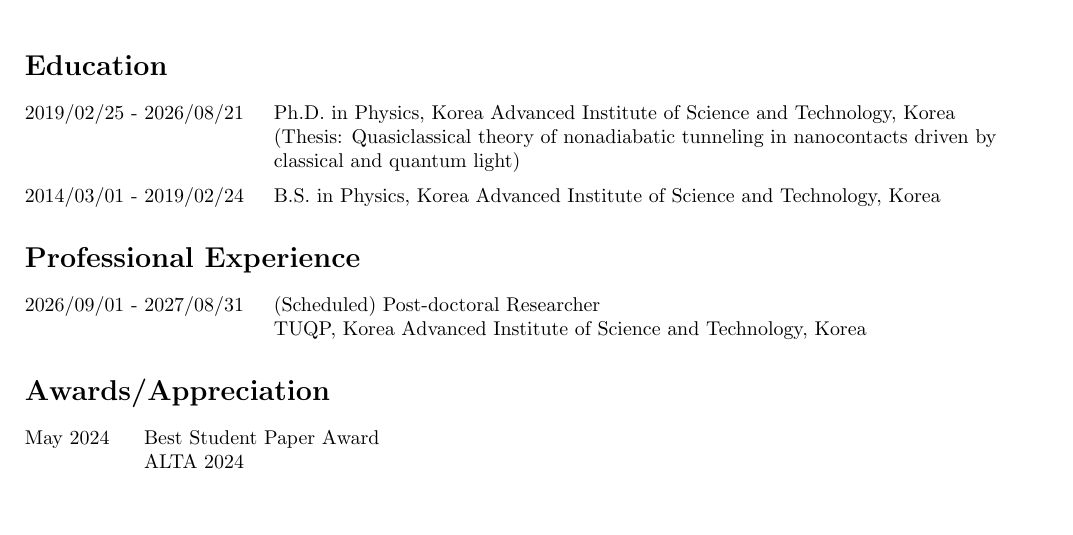
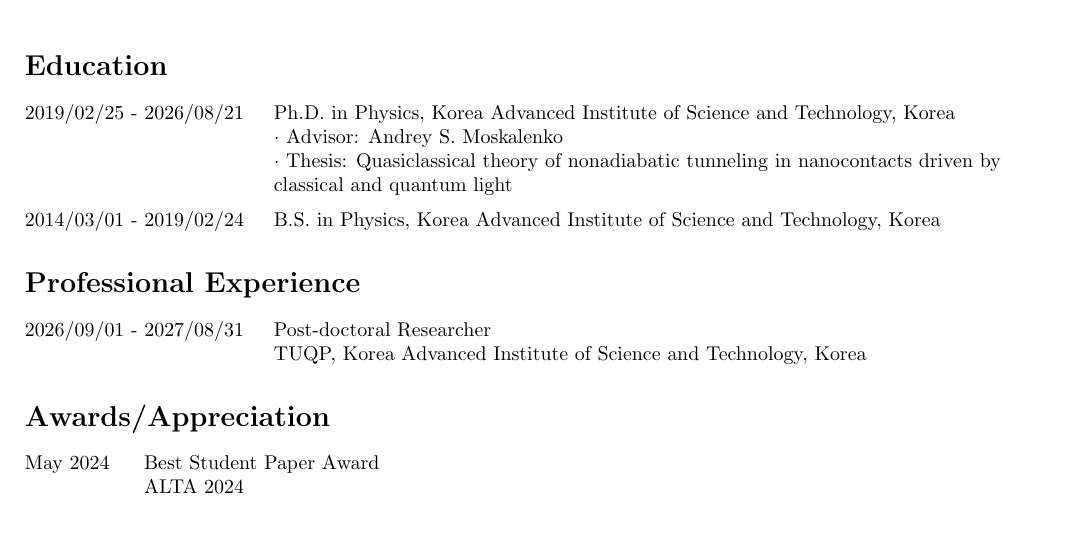
Before and after one commit to s4ngw0n/s4ngw0n.github.io, a LaTeX CV (CV/Sangwon_Kim_CV.tex): part of page 1 of 3, cut so that both start at the same text. Compiled offline with pdfLaTeX.

Commit message:
Edited CV

```diff
--- a/CV/Sangwon_Kim_CV.tex
+++ b/CV/Sangwon_Kim_CV.tex
@@ -70,13 +70,14 @@ $\cdot$ Quantum optics\\
 \settowidth{\entrywidth}{0000/00/00 - 0000/00/00\quad\enspace}
 
 \entry{2019/02/25 - 2026/08/21}{Ph.D.\ in Physics, Korea Advanced Institute of Science and Technology, Korea\\
-  (Thesis: Quasiclassical theory of nonadiabatic tunneling in nanocontacts driven by \\classical and quantum light)}
+$\cdot$ Advisor: Andrey S. Moskalenko\\
+$\cdot$ Thesis: Quasiclassical theory of nonadiabatic tunneling in nanocontacts driven by \\classical and quantum light}
 \entry{2014/03/01 - 2019/02/24}{B.S.\ in Physics, Korea Advanced Institute of Science and Technology, Korea}
 
 \section*{Professional Experience}
 \settowidth{\entrywidth}{0000/00/00 - 0000/00/00\quad\enspace}
 
-\entry{2026/09/01 - 2027/08/31}{(Scheduled) Post-doctoral Researcher\\
+\entry{2026/09/01 - 2027/08/31}{Post-doctoral Researcher\\
 TUQP, Korea Advanced Institute of Science and Technology, Korea}
 
 \section*{Awards/Appreciation}
```
Also changed, not shown: CV/Sangwon_Kim_CV.pdf.
